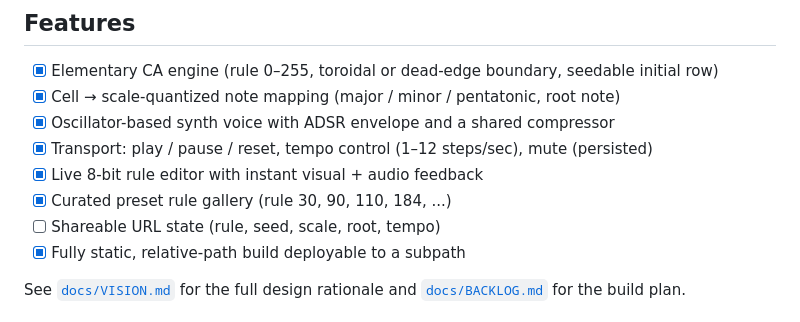
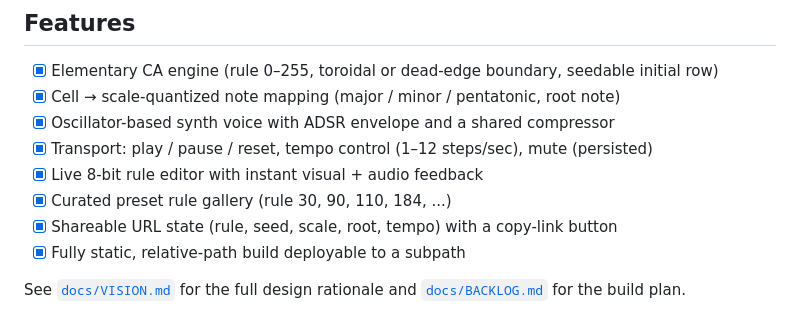
Before and after one commit to ctkrug/cellular-symphony, a Markdown page: README.md, the part around the change. Rendered like a GitHub page.

Commit message:
docs(readme): check off shareable URL state now that Story 8 ships

```diff
--- a/README.md
+++ b/README.md
@@ -44,7 +44,7 @@ grid and sonifies each new row the instant it's computed — the automaton
 - [x] Transport: play / pause / reset, tempo control (1–12 steps/sec), mute (persisted)
 - [x] Live 8-bit rule editor with instant visual + audio feedback
 - [x] Curated preset rule gallery (rule 30, 90, 110, 184, ...)
-- [ ] Shareable URL state (rule, seed, scale, root, tempo)
+- [x] Shareable URL state (rule, seed, scale, root, tempo) with a copy-link button
 - [x] Fully static, relative-path build deployable to a subpath
 
 See [`docs/VISION.md`](docs/VISION.md) for the full design rationale and
```
